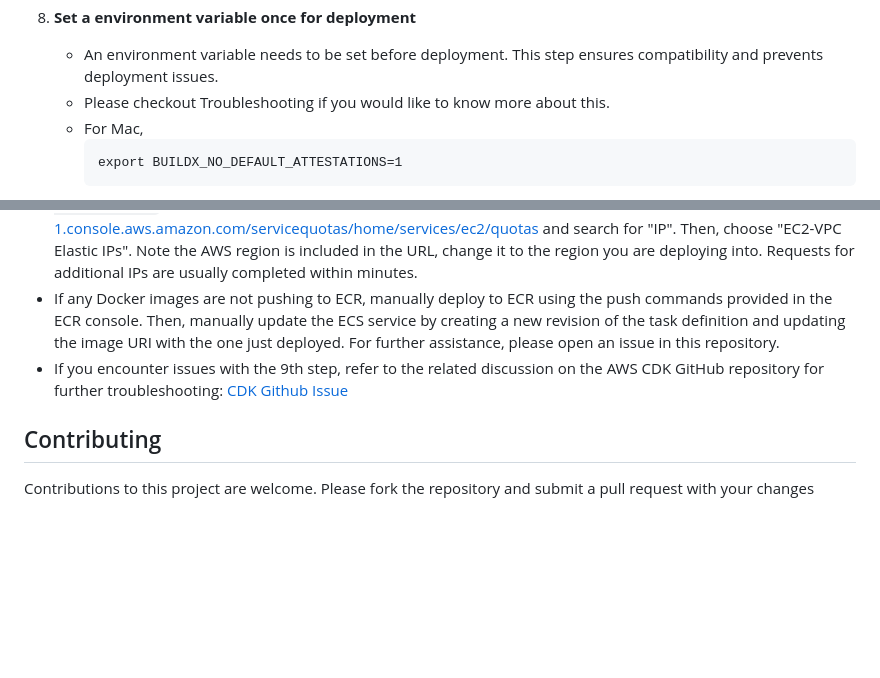
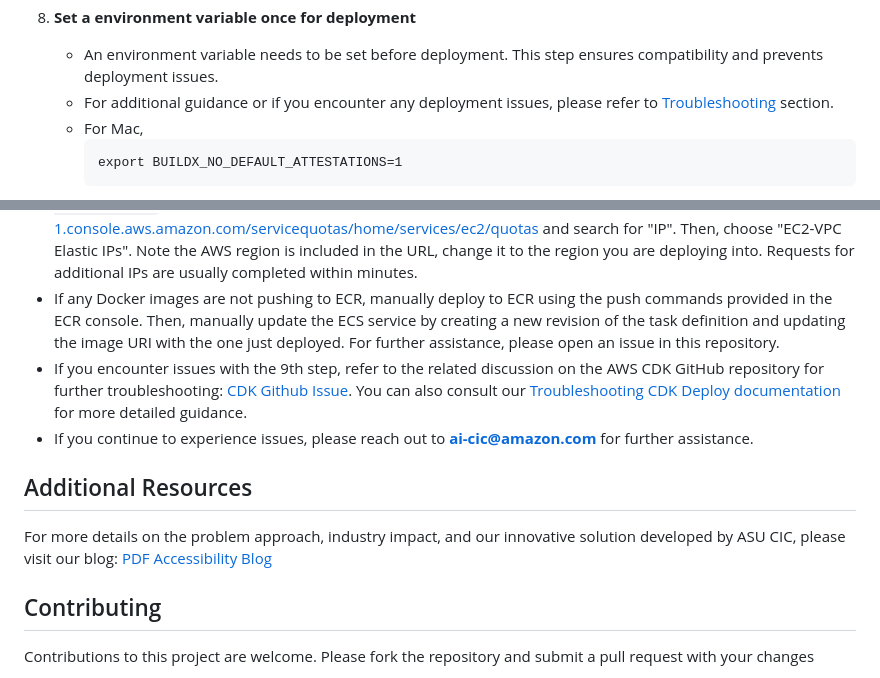
Before and after one commit to ASUCICREPO/PDF_Accessibility, a Markdown page: README.md, 2 parts joined by grey strips. Rendered like a GitHub page; blank space fills up the shorter version.

Commit message:
Update README.md with link to troubleshooting guide and also add additional resources

````diff
--- a/README.md
+++ b/README.md
@@ -141,7 +141,7 @@ Ensure your project has the following structure:
 
 9. **Set a environment variable once for deployment**
    - An environment variable needs to be set before deployment. This step ensures compatibility and prevents deployment issues.
-   - Please checkout Troubleshooting if you would like to know more about this.
+   - For additional guidance or if you encounter any deployment issues, please refer to [Troubleshooting](#troubleshooting) section.
    - For Mac,
      ```
      export BUILDX_NO_DEFAULT_ATTESTATIONS=1
@@ -192,7 +192,14 @@ Subprocess exited with error 9009 `, try changing ` "app": "python3 app.py" ` to
 - If the CDK deploy responds with: ` Resource handler returned message: "The maximum number of addresses has been reached. ` request additional IPs from AWS. Go to https://us-east-1.console.aws.amazon.com/servicequotas/home/services/ec2/quotas and search for "IP". Then, choose "EC2-VPC Elastic IPs". Note the AWS region is included in the URL, change it to the region you are deploying into. Requests for additional IPs are usually completed within minutes.
 - If any Docker images are not pushing to ECR, manually deploy to ECR using the push commands provided in the ECR console. Then, manually update the ECS service by creating a new revision of the task definition and updating the image URI with the one just deployed.
 For further assistance, please open an issue in this repository.
-- If you encounter issues with the 9th step, refer to the related discussion on the AWS CDK GitHub repository for further troubleshooting: [CDK Github Issue](https://github.com/aws/aws-cdk/issues/30258)
+- If you encounter issues with the 9th step, refer to the related discussion on the AWS CDK GitHub repository for further troubleshooting: [CDK Github Issue](https://github.com/aws/aws-cdk/issues/30258). You can also consult our [Troubleshooting CDK Deploy documentation](TROUBLESHOOTING_CDK_DEPLOY.md) for more detailed guidance.
+- If you continue to experience issues, please reach out to **ai-cic@amazon.com** for further assistance.
+
+## Additional Resources
+
+For more details on the problem approach, industry impact, and our innovative solution developed by ASU CIC, please visit our blog: [PDF Accessibility Blog](https://smartchallenges.asu.edu/challenges/pdf-accessibility-ohio-state-university)
+
+
 
 ## Contributing
 
````
